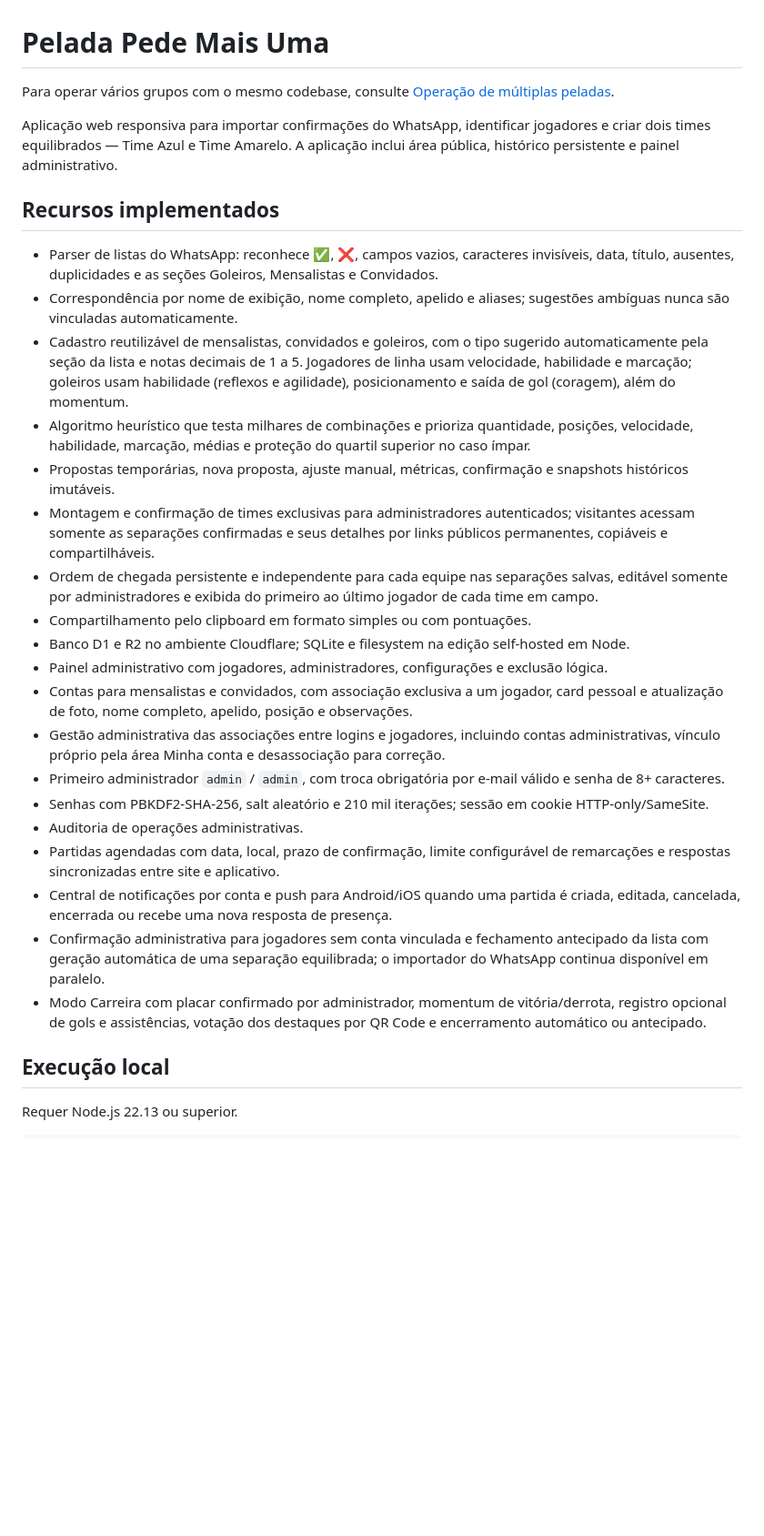
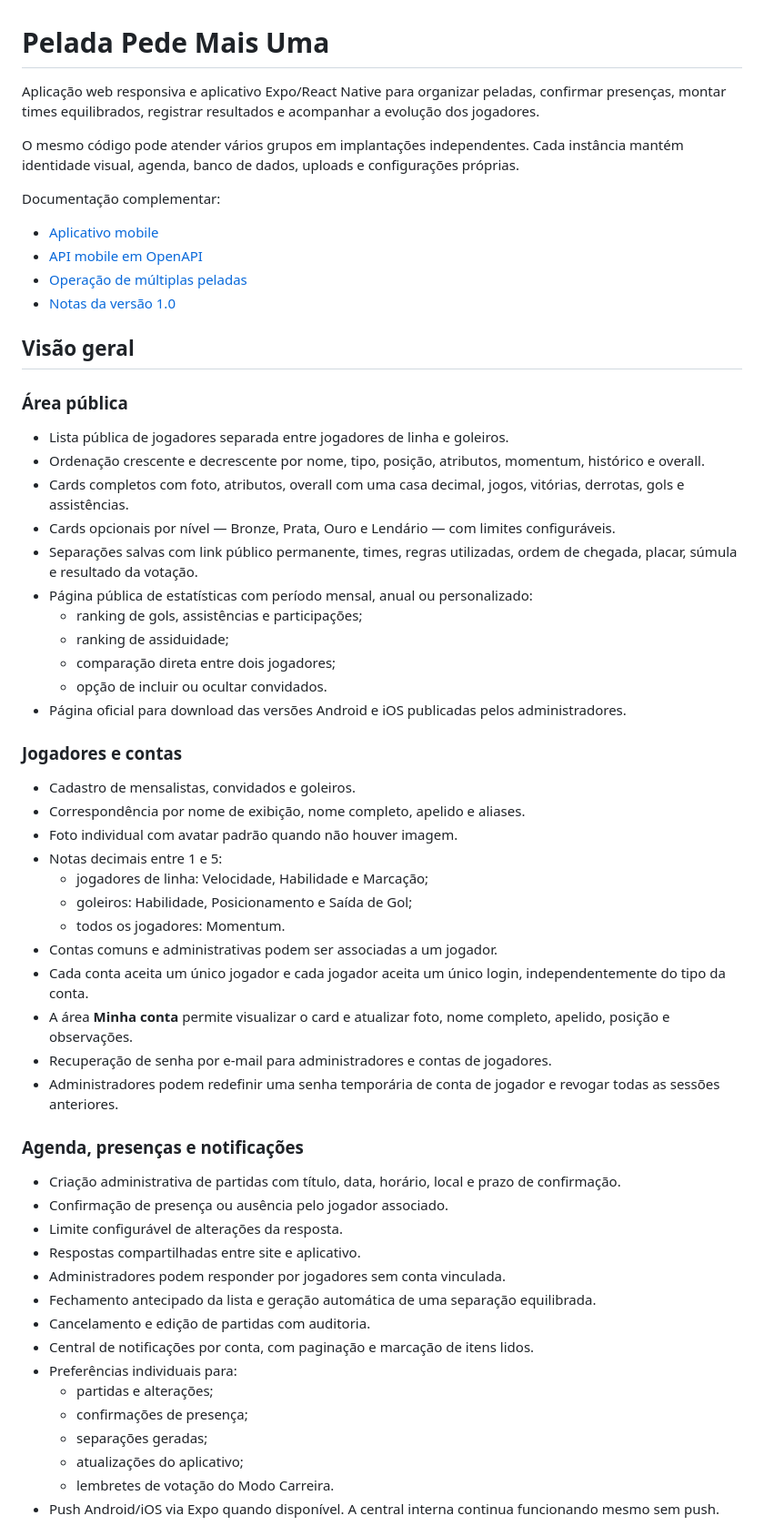
Before and after one commit to davidveg/PeladaPedeMaisUma, a Markdown page: README.md, the part around one of its changes. Shown at 91% size. Drawn GitHub-style; blank space fills up the shorter version.

Commit message:
Atualiza README com documentação do app mobile e operação

```diff
--- a/README.md
+++ b/README.md
@@ -1,31 +1,62 @@
 # Pelada Pede Mais Uma
 
-Para operar vários grupos com o mesmo codebase, consulte [Operação de múltiplas peladas](docs/MULTI_INSTANCE.md).
+Aplicação web responsiva e aplicativo Expo/React Native para organizar peladas, confirmar presenças, montar times equilibrados, registrar resultados e acompanhar a evolução dos jogadores.
 
-Aplicação web responsiva para importar confirmações do WhatsApp, identificar jogadores e criar dois times equilibrados — Time Azul e Time Amarelo. A aplicação inclui área pública, histórico persistente e painel administrativo.
+O mesmo código pode atender vários grupos em implantações independentes. Cada instância mantém identidade visual, agenda, banco de dados, uploads e configurações próprias.
 
-## Recursos implementados
+Documentação complementar:
 
-- Parser de listas do WhatsApp: reconhece ✅, ❌, campos vazios, caracteres invisíveis, data, título, ausentes, duplicidades e as seções Goleiros, Mensalistas e Convidados.
-- Correspondência por nome de exibição, nome completo, apelido e aliases; sugestões ambíguas nunca são vinculadas automaticamente.
-- Cadastro reutilizável de mensalistas, convidados e goleiros, com o tipo sugerido automaticamente pela seção da lista e notas decimais de 1 a 5. Jogadores de linha usam velocidade, habilidade e marcação; goleiros usam habilidade (reflexos e agilidade), posicionamento e saída de gol (coragem), além do momentum.
-- Algoritmo heurístico que testa milhares de combinações e prioriza quantidade, posições, velocidade, habilidade, marcação, médias e proteção do quartil superior no caso ímpar.
-- Propostas temporárias, nova proposta, ajuste manual, métricas, confirmação e snapshots históricos imutáveis.
-- Montagem e confirmação de times exclusivas para administradores autenticados; visitantes acessam somente as separações confirmadas e seus detalhes por links públicos permanentes, copiáveis e compartilháveis.
-- Ordem de chegada persistente e independente para cada equipe nas separações salvas, editável somente por administradores e exibida do primeiro ao último jogador de cada time em campo.
-- Compartilhamento pelo clipboard em formato simples ou com pontuações.
-- Banco D1 e R2 no ambiente Cloudflare; SQLite e filesystem na edição self-hosted em Node.
-- Painel administrativo com jogadores, administradores, configurações e exclusão lógica.
-- Contas para mensalistas e convidados, com associação exclusiva a um jogador, card pessoal e atualização de foto, nome completo, apelido, posição e observações.
-- Gestão administrativa das associações entre logins e jogadores, incluindo contas administrativas, vínculo próprio pela área Minha conta e desassociação para correção.
-- Primeiro administrador `admin` / `admin`, com troca obrigatória por e-mail válido e senha de 8+ caracteres.
-- Senhas com PBKDF2-SHA-256, salt aleatório e 210 mil iterações; sessão em cookie HTTP-only/SameSite.
-- Auditoria de operações administrativas.
-- Partidas agendadas com data, local, prazo de confirmação, limite configurável de remarcações e respostas sincronizadas entre site e aplicativo.
-- Central de notificações por conta e push para Android/iOS quando uma partida é criada, editada, cancelada, encerrada ou recebe uma nova resposta de presença.
-- Confirmação administrativa para jogadores sem conta vinculada e fechamento antecipado da lista com geração automática de uma separação equilibrada; o importador do WhatsApp continua disponível em paralelo.
-- Modo Carreira com placar confirmado por administrador, momentum de vitória/derrota, registro opcional de gols e assistências, votação dos destaques por QR Code e encerramento automático ou antecipado.
+- [Aplicativo mobile](mobile/README.md)
+- [API mobile em OpenAPI](docs/mobile-openapi.yaml)
+- [Operação de múltiplas peladas](docs/MULTI_INSTANCE.md)
+- [Notas da versão 1.0](RELEASE_NOTES_1.0.0.md)
 
-## Execução local
+## Visão geral
 
-Requer Node.js 22.13 ou superior.
+### Área pública
+
+- Lista pública de jogadores separada entre jogadores de linha e goleiros.
+- Ordenação crescente e decrescente por nome, tipo, posição, atributos, momentum, histórico e overall.
+- Cards completos com foto, atributos, overall com uma casa decimal, jogos, vitórias, derrotas, gols e assistências.
+- Cards opcionais por nível — Bronze, Prata, Ouro e Lendário — com limites configuráveis.
+- Separações salvas com link público permanente, times, regras utilizadas, ordem de chegada, placar, súmula e resultado da votação.
+- Página pública de estatísticas com período mensal, anual ou personalizado:
+  - ranking de gols, assistências e participações;
+  - ranking de assiduidade;
+  - comparação direta entre dois jogadores;
+  - opção de incluir ou ocultar convidados.
+- Página oficial para download das versões Android e iOS publicadas pelos administradores.
+
+### Jogadores e contas
+
+- Cadastro de mensalistas, convidados e goleiros.
+- Correspondência por nome de exibição, nome completo, apelido e aliases.
+- Foto individual com avatar padrão quando não houver imagem.
+- Notas decimais entre 1 e 5:
+  - jogadores de linha: Velocidade, Habilidade e Marcação;
+  - goleiros: Habilidade, Posicionamento e Saída de Gol;
+  - todos os jogadores: Momentum.
+- Contas comuns e administrativas podem ser associadas a um jogador.
+- Cada conta aceita um único jogador e cada jogador aceita um único login, independentemente do tipo da conta.
+- A área **Minha conta** permite visualizar o card e atualizar foto, nome completo, apelido, posição e observações.
+- Recuperação de senha por e-mail para administradores e contas de jogadores.
+- Administradores podem redefinir uma senha temporária de conta de jogador e revogar todas as sessões anteriores.
+
+### Agenda, presenças e notificações
+
+- Criação administrativa de partidas com título, data, horário, local e prazo de confirmação.
+- Confirmação de presença ou ausência pelo jogador associado.
+- Limite configurável de alterações da resposta.
+- Respostas compartilhadas entre site e aplicativo.
+- Administradores podem responder por jogadores sem conta vinculada.
+- Fechamento antecipado da lista e geração automática de uma separação equilibrada.
+- Cancelamento e edição de partidas com auditoria.
+- Central de notificações por conta, com paginação e marcação de itens lidos.
+- Preferências individuais para:
+  - partidas e alterações;
+  - confirmações de presença;
+  - separações geradas;
+  - atualizações do aplicativo;
+  - lembretes de votação do Modo Carreira.
+- Push Android/iOS via Expo quando disponível. A central interna continua funcionando mesmo sem push.
+
```
Also changed, not shown: other parts of README.md (+377 -125 lines).
